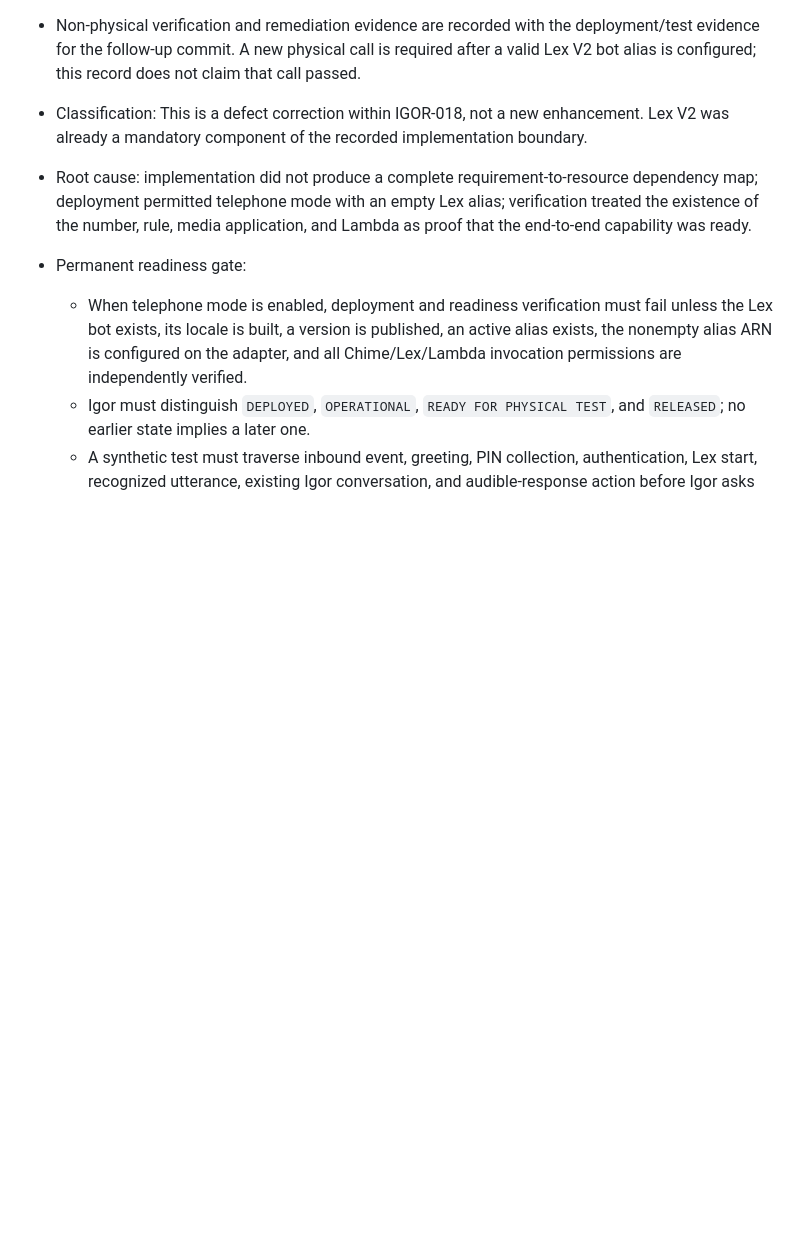
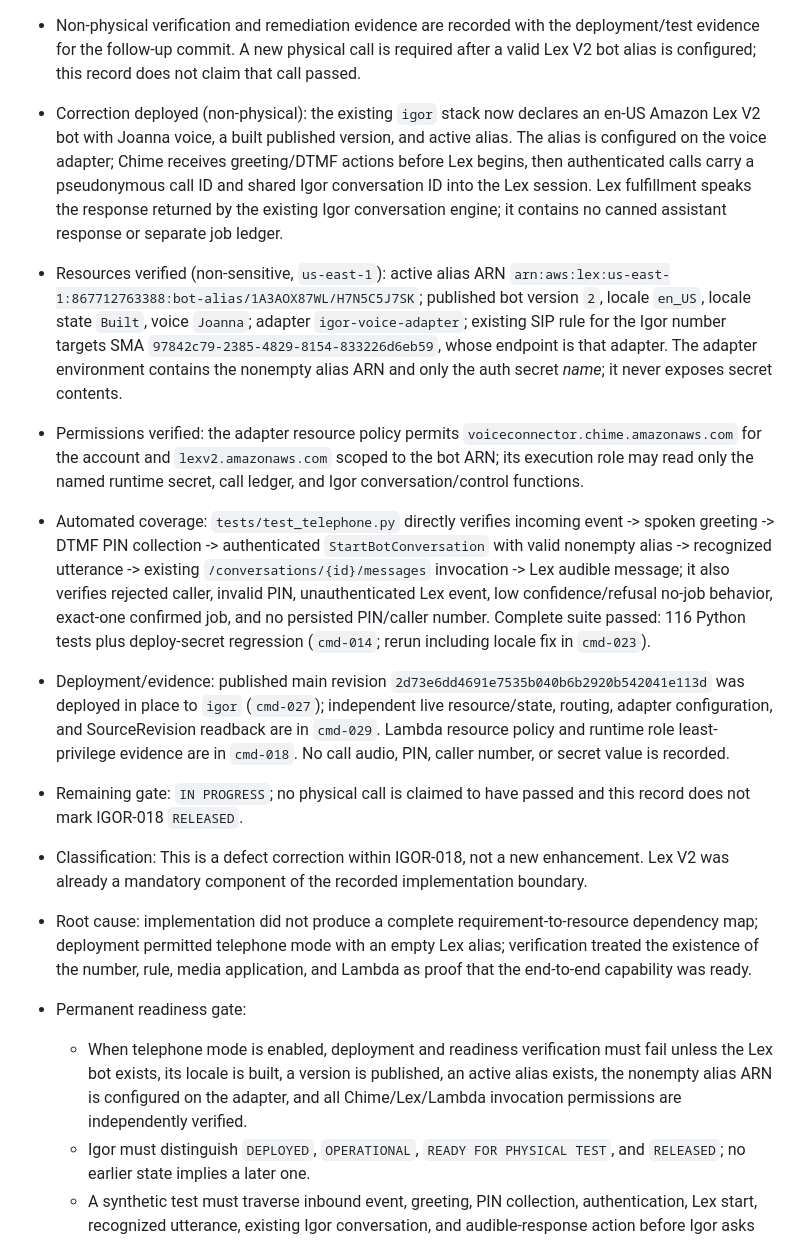
Before and after one commit to ourlovelysystem/lovely-system-igor, a Markdown page: ENHANCEMENTS.md, the part around the change. Rendered like a GitHub page; blank space fills up the shorter version.

Commit message:
Record IGOR-018 Lex deployment evidence

```diff
--- a/ENHANCEMENTS.md
+++ b/ENHANCEMENTS.md
@@ -541,6 +541,12 @@ Statuses: `PROPOSED`, `READY`, `SCHEDULED`, `IN PROGRESS`, `RELEASED`,
 - Investigation evidence: the acquired number is assigned to SIP rule `9efea76b-5d6b-41fe-a154-120dddc890b8`, which is enabled and targets SMA `97842c79-2385-4829-8154-833226d6eb59` in `us-east-1`; that SMA endpoint is the deployed voice-adapter Lambda. The adapter had three successful, non-error invocations in the immediate call window, each retrieving its runtime secret, but created no non-sensitive call-ledger row. The first failed transition is therefore the adapter's authorization/PIN-entry transition, before a PIN prompt or conversation was created. The original comparison required an exact caller-string representation.
 - A second blocking configuration defect was also found: the deployed `LEX_BOT_ALIAS_ARN` was empty and the account had no Lex V2 bot. The prior adapter incorrectly attempted Lex before DTMF authentication and returned a non-Lex-compliant fulfillment shape. This correction makes Chime greet and collect DTMF first, creates the shared Igor conversation only after authentication, then starts a nonempty active Lex alias; Lex is solely a speech transport and its Lambda fulfillment invokes the existing Igor conversation/control functions. The allowlist and PIN remain runtime-only Secrets Manager values and are never persisted.
 - Non-physical verification and remediation evidence are recorded with the deployment/test evidence for the follow-up commit. A new physical call is required after a valid Lex V2 bot alias is configured; this record does not claim that call passed.
+- Correction deployed (non-physical): the existing `igor` stack now declares an en-US Amazon Lex V2 bot with Joanna voice, a built published version, and active alias. The alias is configured on the voice adapter; Chime receives greeting/DTMF actions before Lex begins, then authenticated calls carry a pseudonymous call ID and shared Igor conversation ID into the Lex session. Lex fulfillment speaks the response returned by the existing Igor conversation engine; it contains no canned assistant response or separate job ledger.
+- Resources verified (non-sensitive, `us-east-1`): active alias ARN `arn:aws:lex:us-east-1:867712763388:bot-alias/1A3AOX87WL/H7N5C5J7SK`; published bot version `2`, locale `en_US`, locale state `Built`, voice `Joanna`; adapter `igor-voice-adapter`; existing SIP rule for the Igor number targets SMA `97842c79-2385-4829-8154-833226d6eb59`, whose endpoint is that adapter. The adapter environment contains the nonempty alias ARN and only the auth secret *name*; it never exposes secret contents.
+- Permissions verified: the adapter resource policy permits `voiceconnector.chime.amazonaws.com` for the account and `lexv2.amazonaws.com` scoped to the bot ARN; its execution role may read only the named runtime secret, call ledger, and Igor conversation/control functions.
+- Automated coverage: `tests/test_telephone.py` directly verifies incoming event -> spoken greeting -> DTMF PIN collection -> authenticated `StartBotConversation` with valid nonempty alias -> recognized utterance -> existing `/conversations/{id}/messages` invocation -> Lex audible message; it also verifies rejected caller, invalid PIN, unauthenticated Lex event, low confidence/refusal no-job behavior, exact-one confirmed job, and no persisted PIN/caller number. Complete suite passed: 116 Python tests plus deploy-secret regression (`cmd-014`; rerun including locale fix in `cmd-023`).
+- Deployment/evidence: published main revision `2d73e6dd4691e7535b040b6b2920b542041e113d` was deployed in place to `igor` (`cmd-027`); independent live resource/state, routing, adapter configuration, and SourceRevision readback are in `cmd-029`. Lambda resource policy and runtime role least-privilege evidence are in `cmd-018`. No call audio, PIN, caller number, or secret value is recorded.
+- Remaining gate: `IN PROGRESS`; no physical call is claimed to have passed and this record does not mark IGOR-018 `RELEASED`.
 
 - Classification: This is a defect correction within IGOR-018, not a new
   enhancement. Lex V2 was already a mandatory component of the recorded
```
